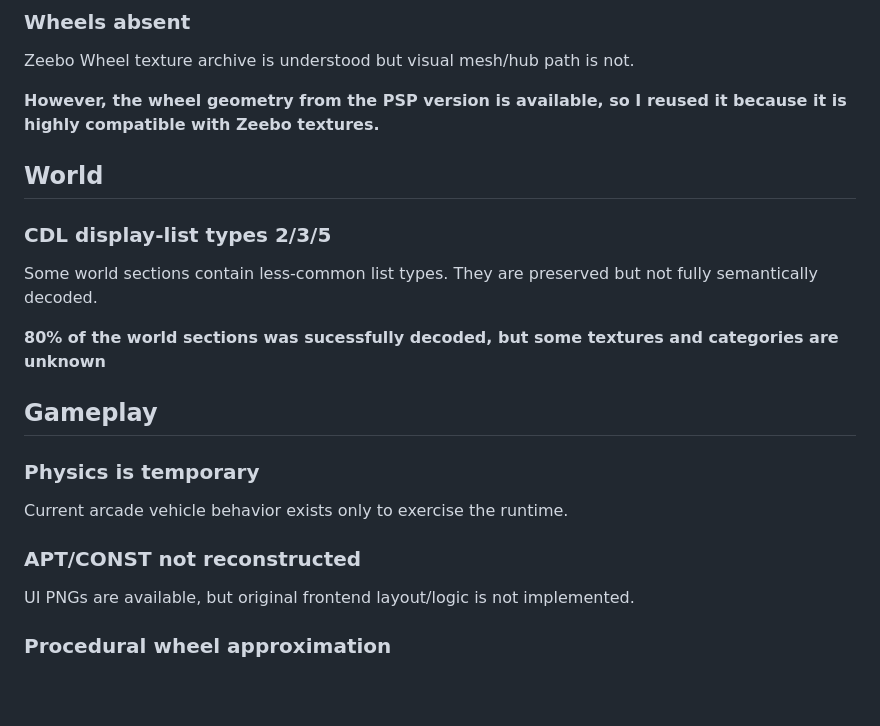
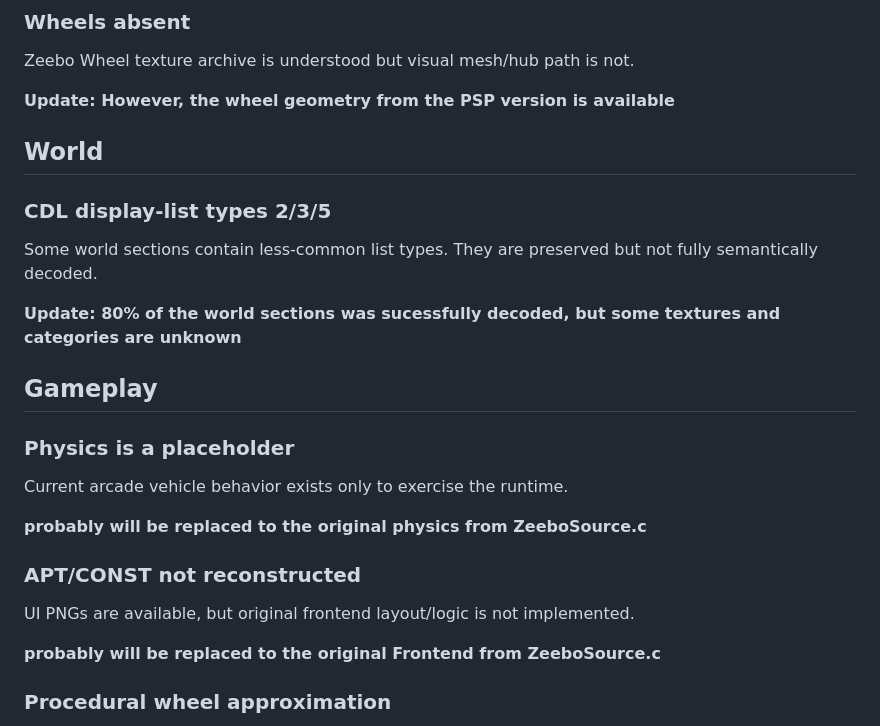
Before and after one commit to Ally3301/Carbon3DS, a Markdown page: docs/KNOWN_ISSUES.md, the part around the change. GitHub-like rendering; blank space fills up the shorter version.

```diff
--- a/docs/KNOWN_ISSUES.md
+++ b/docs/KNOWN_ISSUES.md
@@ -32,7 +32,7 @@ must apply selected paint parameters.
 
 Zeebo Wheel texture archive is understood but visual mesh/hub path is not.
 
-**However, the wheel geometry from the PSP version is available, so I reused it because it is highly compatible with Zeebo textures.**
+**Update: However, the wheel geometry from the PSP version is available**
 
 ## World
 
@@ -41,19 +41,24 @@ Zeebo Wheel texture archive is understood but visual mesh/hub path is not.
 Some world sections contain less-common list types. They are preserved but not
 fully semantically decoded.
 
-**80% of the world sections was sucessfully decoded, but some textures and categories are unknown**
+**Update: 80% of the world sections was sucessfully decoded, but some textures and categories are unknown**
 
 ## Gameplay
 
 
 
-### Physics is temporary
+### Physics is a placeholder
 
 Current arcade vehicle behavior exists only to exercise the runtime.
+
+**probably will be replaced to the original physics from ZeeboSource.c**
+
 
 ### APT/CONST not reconstructed
 
 UI PNGs are available, but original frontend layout/logic is not implemented.
+
+**probably will be replaced to the original Frontend from ZeeboSource.c**
 
 
 ### Procedural wheel approximation
```
